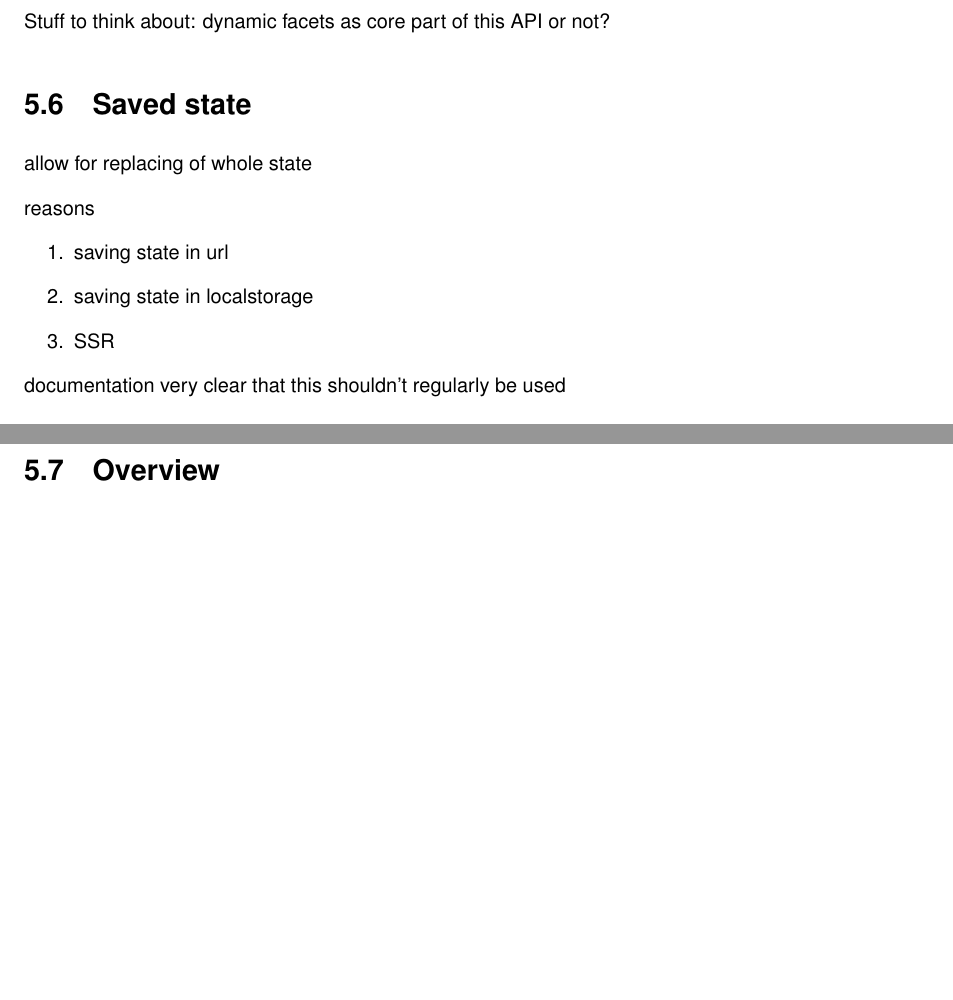
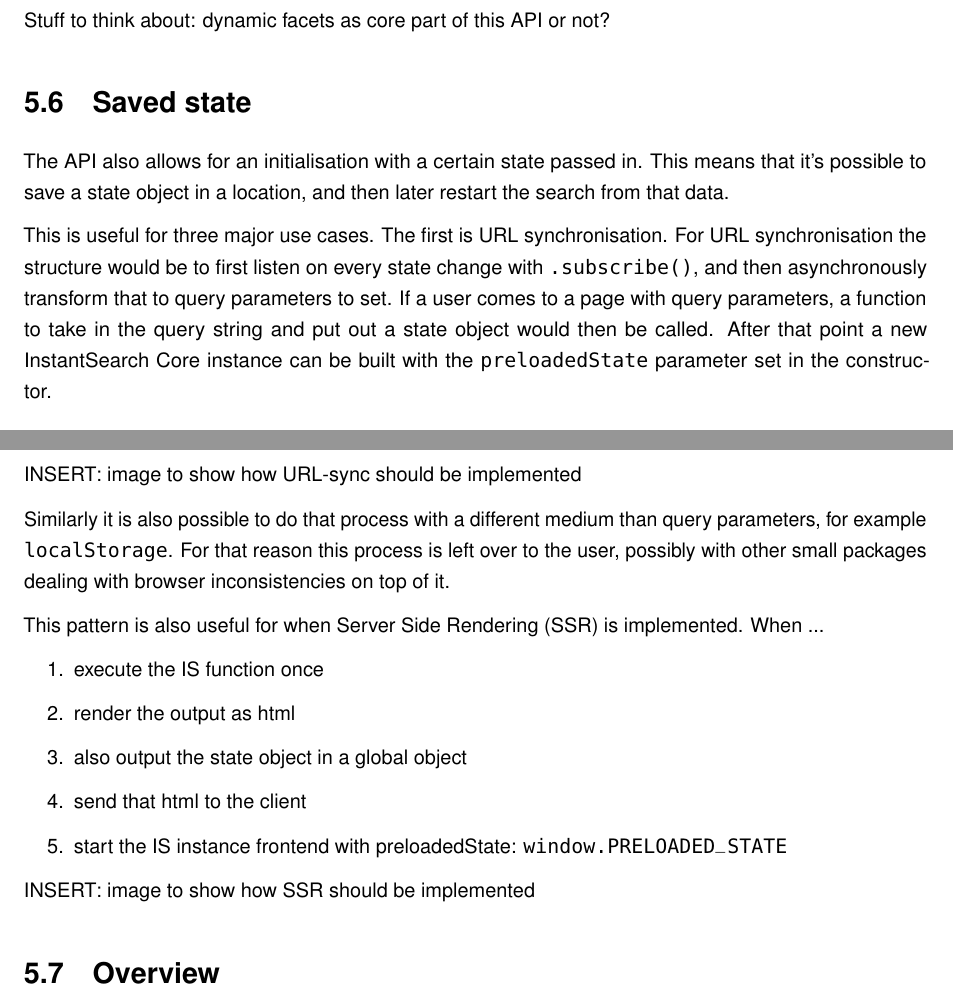
Before and after one commit to Haroenv/thesis, a LaTeX thesis (src/main.tex, which reads src/chapters/execution.tex): two parts of pages 27 and 28 of 35, joined at a grey line, cut so that both start at the same text, the shorter picture padded with empty space. Compiled offline with pdfLaTeX.

Commit message:
explain saved state

```diff
--- a/src/chapters/execution.tex
+++ b/src/chapters/execution.tex
@@ -127,17 +127,25 @@ Stuff to think about: dynamic facets as core part of this API or not?
 \section{Saved state} % (fold)
 \label{sec:saved_state}
 
-allow for replacing of whole state
+The API also allows for an initialisation with a certain state passed in. This means that it's possible to save a state object in a location, and then later restart the search from that data.
 
-reasons
+This is useful for three major use cases. The first is URL synchronisation. For URL synchronisation the structure would be to first listen on every state change with {\tt .subscribe()}, and then asynchronously transform that to query parameters to set. If a user comes to a page with query parameters, a function to take in the query string and put out a state object would then be called. After that point a new InstantSearch Core instance can be built with the {\tt preloadedState} parameter set in the constructor.
+
+INSERT: image to show how URL-sync should be implemented
+
+Similarly it is also possible to do that process with a different medium than query parameters, for example {\tt localStorage}. For that reason this process is left over to the user, possibly with other small packages dealing with browser inconsistencies on top of it.
+
+This pattern is also useful for when Server Side Rendering (SSR) is implemented. When ...
 
 \begin{enumerate}
-  \item saving state in url
-  \item saving state in localstorage
-  \item SSR
+  \item execute the IS function once
+  \item render the output as html
+  \item also output the state object in a global object
+  \item send that html to the client
+  \item start the IS instance frontend with preloadedState: {\tt window.PRELOADED\_STATE}
 \end{enumerate}
 
-documentation very clear that this shouldn't regularly be used
+INSERT: image to show how SSR should be implemented
 
 % section saved_state (end)
 
```
